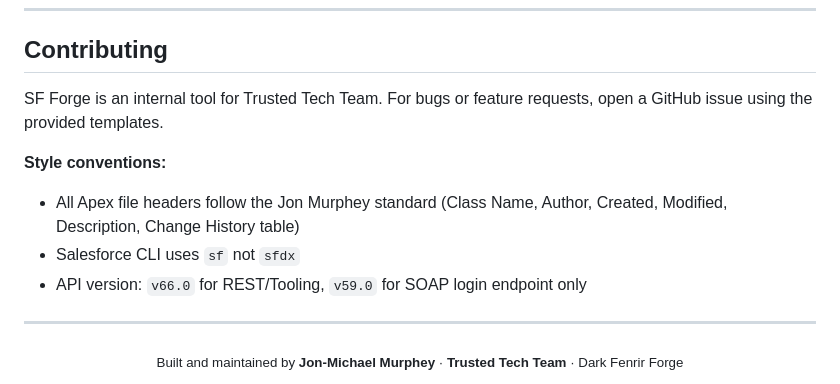
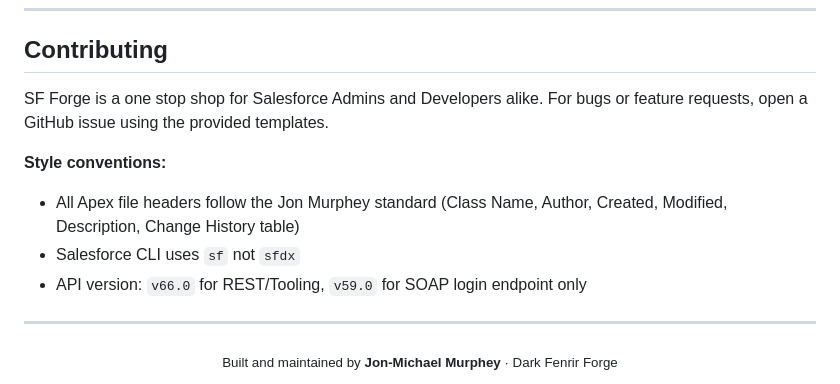
Before and after one commit to JMurphey0317/sf-forge, a Markdown page: README.md, the part around the change. Rendered like a GitHub page.

```diff
--- a/README.md
+++ b/README.md
@@ -274,7 +274,7 @@ zip -r sf-forge-vX.Y.Z.zip sf-forge/ -x "*.git*" -x "*.bak"
 
 ## Contributing
 
-SF Forge is an internal tool for Trusted Tech Team. For bugs or feature requests, open a GitHub issue using the provided templates.
+SF Forge is a one stop shop for Salesforce Admins and Developers alike. For bugs or feature requests, open a GitHub issue using the provided templates.
 
 **Style conventions:**
 - All Apex file headers follow the Jon Murphey standard (Class Name, Author, Created, Modified, Description, Change History table)
@@ -284,5 +284,5 @@ SF Forge is an internal tool for Trusted Tech Team. For bugs or feature requests
 ---
 
 <div align="center">
-  <sub>Built and maintained by <strong>Jon-Michael Murphey</strong> · <strong>Trusted Tech Team</strong> · Dark Fenrir Forge</sub>
+  <sub>Built and maintained by <strong>Jon-Michael Murphey</strong> · Dark Fenrir Forge</sub>
 </div>
```
